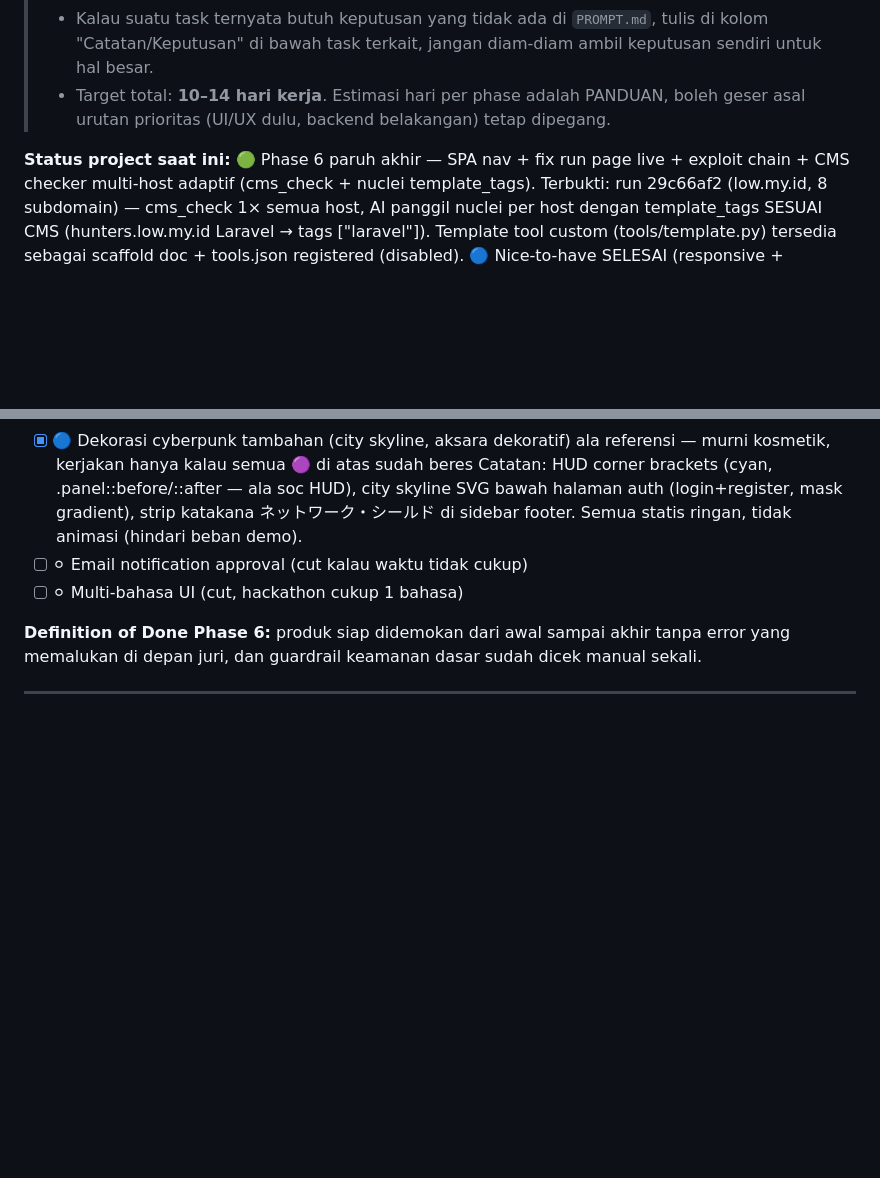
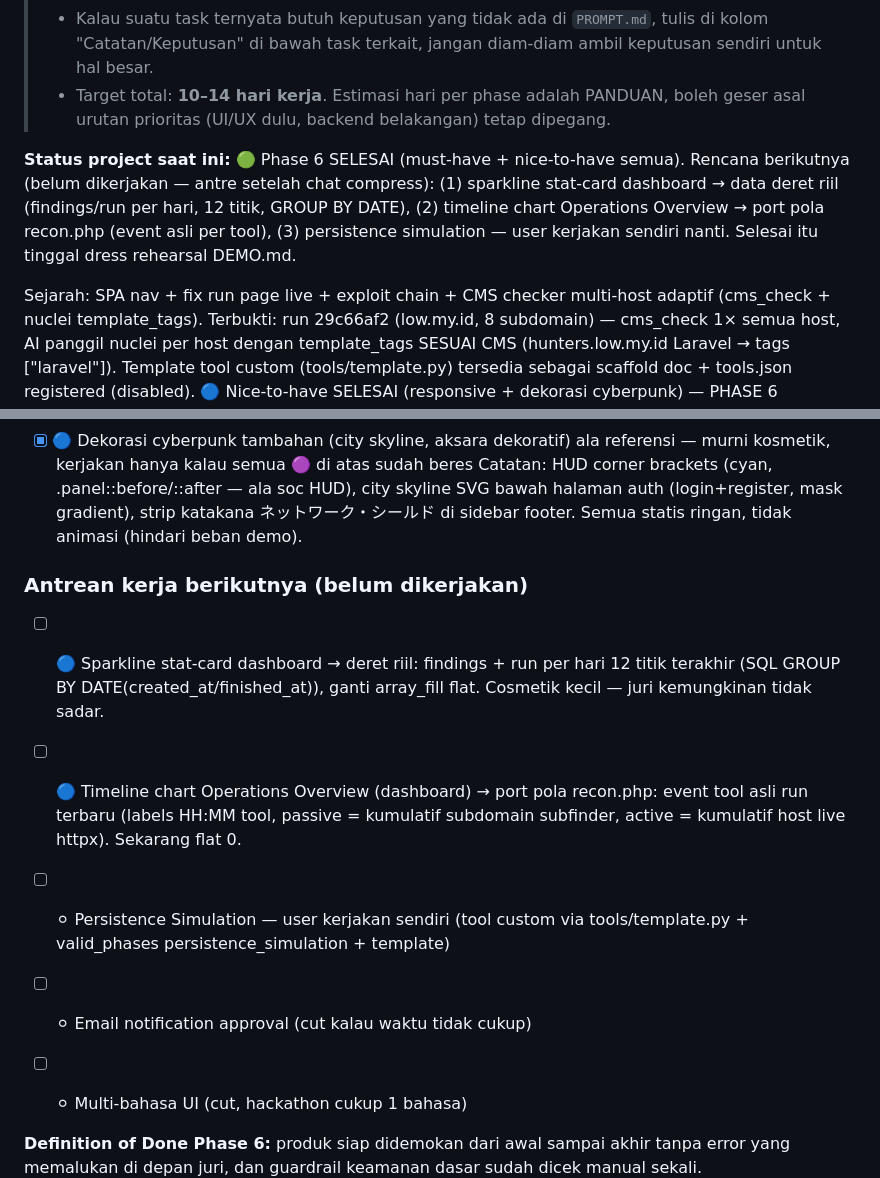
Before and after one commit to phenomu/OGES-SHIELD, a Markdown page: tracker.md, 2 parts joined by grey strips. GitHub-like rendering; blank space fills up the shorter version.

Commit message:
docs(tracker): antrean kerja berikutnya — sparkline deret riil, timeline overview, persistence (user sendiri)

```diff
--- a/tracker.md
+++ b/tracker.md
@@ -9,7 +9,14 @@
 > - Target total: **10–14 hari kerja**. Estimasi hari per phase adalah PANDUAN, boleh geser asal
 >   urutan prioritas (UI/UX dulu, backend belakangan) tetap dipegang.
 
-**Status project saat ini:** 🟢 Phase 6 paruh akhir — SPA nav + fix run page live +
+**Status project saat ini:** 🟢 Phase 6 SELESAI (must-have + nice-to-have semua).
+Rencana berikutnya (belum dikerjakan — antre setelah chat compress):
+(1) sparkline stat-card dashboard → data deret riil (findings/run per hari,
+12 titik, GROUP BY DATE), (2) timeline chart Operations Overview → port pola
+recon.php (event asli per tool), (3) persistence simulation — user kerjakan
+sendiri nanti. Selesai itu tinggal dress rehearsal DEMO.md.
+
+Sejarah: SPA nav + fix run page live +
 exploit chain + CMS checker multi-host adaptif (cms_check + nuclei template_tags).
 Terbukti: run 29c66af2 (low.my.id, 8 subdomain) — cms_check 1× semua host, AI
 panggil nuclei per host dengan template_tags SESUAI CMS (hunters.low.my.id
@@ -373,6 +380,17 @@ kalau ada).
       city skyline SVG bawah halaman auth (login+register, mask gradient),
       strip katakana ネットワーク・シールド di sidebar footer. Semua statis
       ringan, tidak animasi (hindari beban demo).
+### Antrean kerja berikutnya (belum dikerjakan)
+
+- [ ] 🔵 Sparkline stat-card dashboard → deret riil: findings + run per hari
+      12 titik terakhir (SQL GROUP BY DATE(created_at/finished_at)), ganti
+      array_fill flat. Cosmetik kecil — juri kemungkinan tidak sadar.
+- [ ] 🔵 Timeline chart Operations Overview (dashboard) → port pola recon.php:
+      event tool asli run terbaru (labels HH:MM tool, passive = kumulatif
+      subdomain subfinder, active = kumulatif host live httpx). Sekarang flat 0.
+- [ ] ⚪ Persistence Simulation — user kerjakan sendiri (tool custom via
+      tools/template.py + valid_phases persistence_simulation + template)
+
 - [ ] ⚪ Email notification approval (cut kalau waktu tidak cukup)
 - [ ] ⚪ Multi-bahasa UI (cut, hackathon cukup 1 bahasa)
 
```
